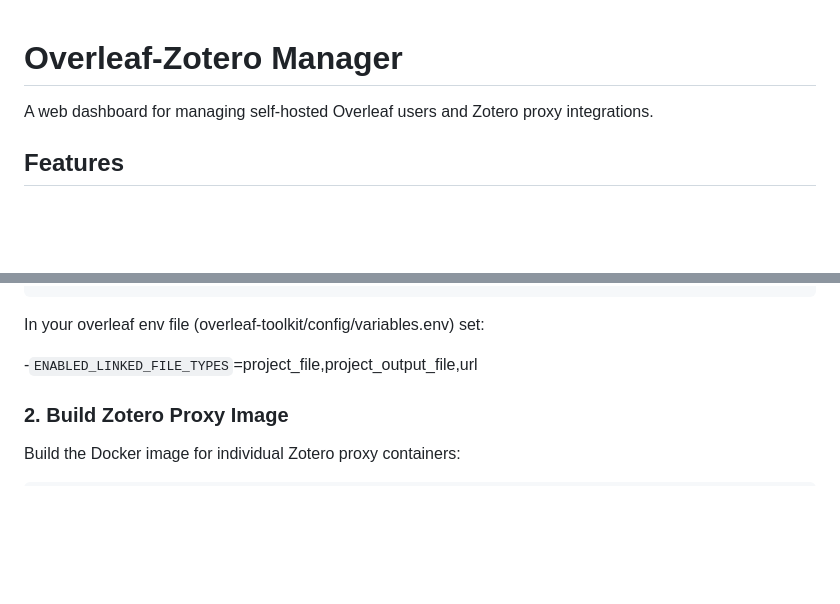
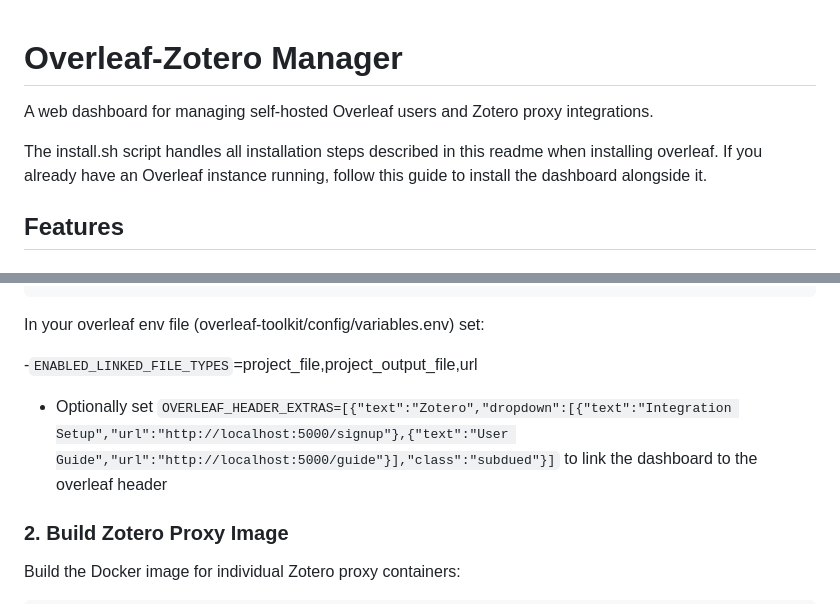
Before and after one commit to alelotti96/overleaf-lab, a Markdown page: overleaf-zotero-manager/README.md, 2 parts joined by grey strips. GitHub-like rendering; blank space fills up the shorter version.

```diff
--- a/overleaf-zotero-manager/README.md
+++ b/overleaf-zotero-manager/README.md
@@ -1,6 +1,7 @@
 # Overleaf-Zotero Manager
+A web dashboard for managing self-hosted Overleaf users and Zotero proxy integrations.
 
-A web dashboard for managing self-hosted Overleaf users and Zotero proxy integrations.
+The install.sh script handles all installation steps described in this readme when installing overleaf. If you already have an Overleaf instance running, follow this guide to install the dashboard alongside it.
 
 ## Features
 
@@ -86,6 +87,7 @@ cp ~/overleaf-lab/zotero-proxies/docker-compose.yml.example \
 In your overleaf env file (overleaf-toolkit/config/variables.env) set:
 
 -`ENABLED_LINKED_FILE_TYPES`=project_file,project_output_file,url
+- Optionally set `OVERLEAF_HEADER_EXTRAS=[{"text":"Zotero","dropdown":[{"text":"Integration Setup","url":"http://localhost:5000/signup"},{"text":"User Guide","url":"http://localhost:5000/guide"}],"class":"subdued"}]` to link the dashboard to the overleaf header
 
 ### 2. Build Zotero Proxy Image
 
```
